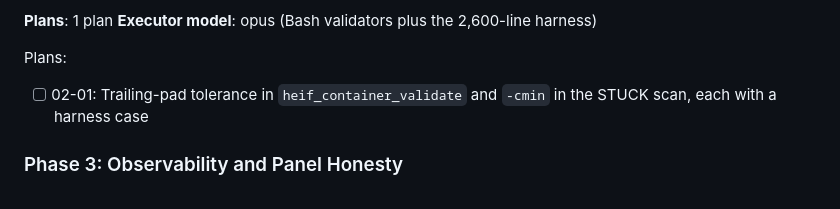
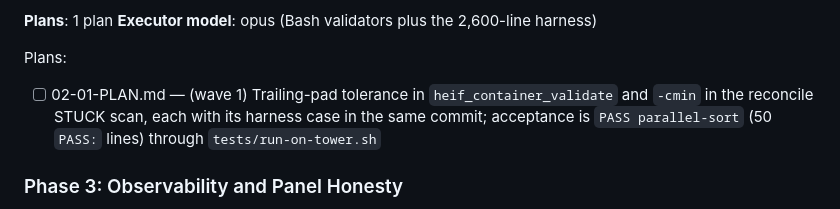
Before and after one commit to rohanpandula/FTP-Camera-Dropbox, a Markdown page: .planning/ROADMAP.md, the part around the change. Drawn GitHub-style.

Commit message:
docs(02-sorter-correctness): create phase plan
One plan, three tasks: HEIF trailing-pad tolerance (SORT-01, D-01..D-04),
ctime STUCK scan (SORT-02, D-05/D-06), and the tests/run-on-tower.sh
acceptance run (D-08). D-07's positive STUCK case is skipped under its own
~90s budget rule and substituted with a source-adjacency assertion.

Co-Authored-By: Claude Fable 5.1 <noreply@anthropic.com>

```diff
--- a/.planning/ROADMAP.md
+++ b/.planning/ROADMAP.md
@@ -59,7 +59,7 @@ Plans:
 
 Plans:
 
-- [ ] 02-01: Trailing-pad tolerance in `heif_container_validate` and `-cmin` in the STUCK scan, each with a harness case
+- [ ] 02-01-PLAN.md — (wave 1) Trailing-pad tolerance in `heif_container_validate` and `-cmin` in the reconcile STUCK scan, each with its harness case in the same commit; acceptance is `PASS parallel-sort` (50 `PASS:` lines) through `tests/run-on-tower.sh`
 
 ### Phase 3: Observability and Panel Honesty
 
```
Also changed, not shown: 1 other file.
